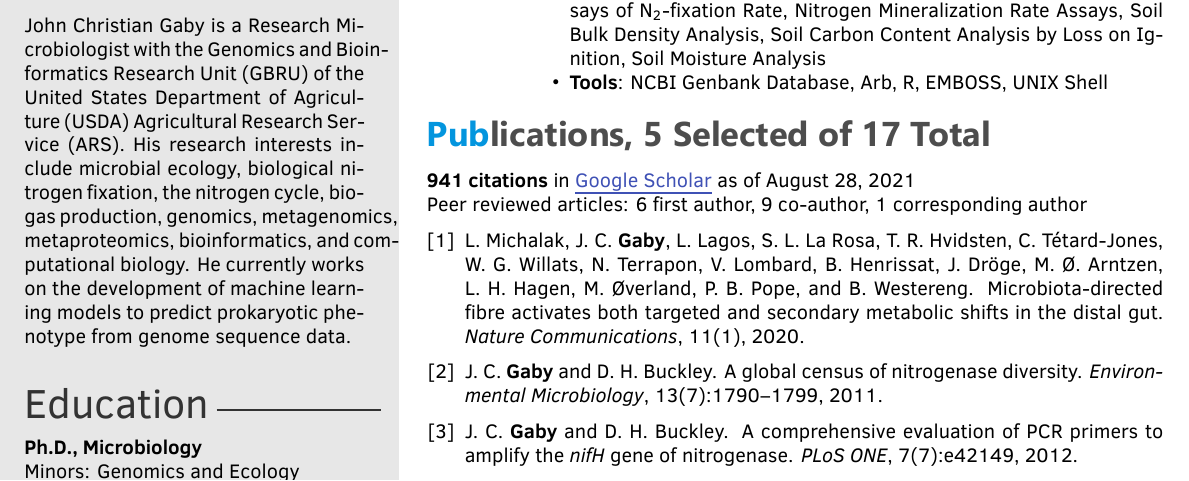
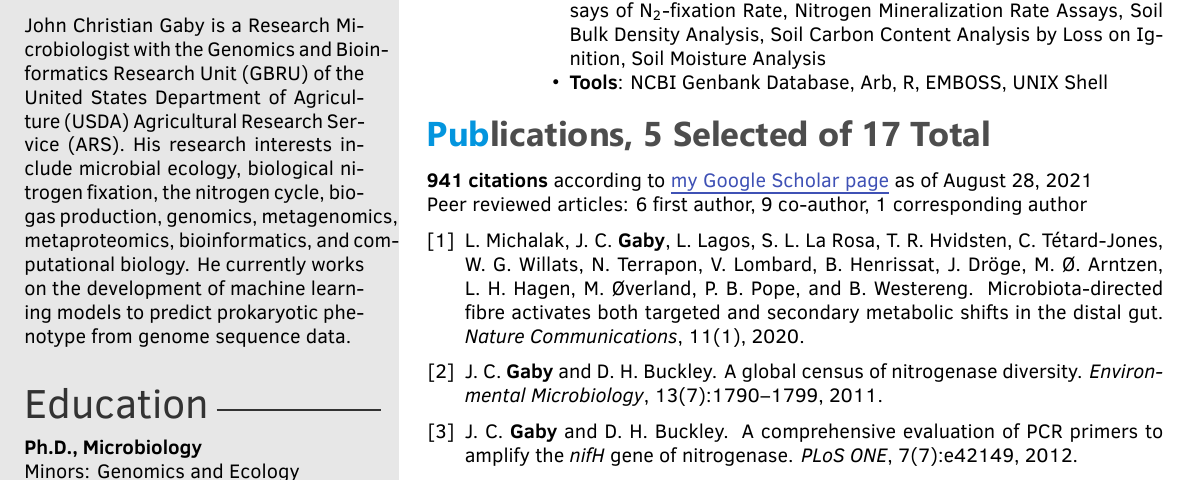
Before and after one commit to chrisgaby/latex-resume, a LaTeX CV (JohnChristianGabyResume.tex): part of the page, cut so that both start at the same text. The pictures show the PDF file JohnChristianGabyResume.pdf that the author committed with the source.

Commit message:
Revised text referencing my Google Scholar URL

```diff
--- a/JohnChristianGabyResume.tex
+++ b/JohnChristianGabyResume.tex
@@ -205,7 +205,7 @@ The University of Tennessee \\
 %	 PUBLICATIONS
 %----------------------------------------------------------------------------------------
 \section{Publications, 5 Selected of 17 Total}
-\textbf{941 citations} in \href{https://scholar.google.com/citations?user=bgdnUn8AAAAJ&hl=en}{Google Scholar} as of August 28, 2021\\
+\textbf{941 citations} according to \href{https://scholar.google.com/citations?user=bgdnUn8AAAAJ&hl=en}{my Google Scholar page} as of August 28, 2021\\
 Peer reviewed articles: 6 first author, 9 co-author, 1 corresponding author
 %Book chapters: 1 first author
 
```
Also changed, not shown: JohnChristianGabyResume.pdf.
